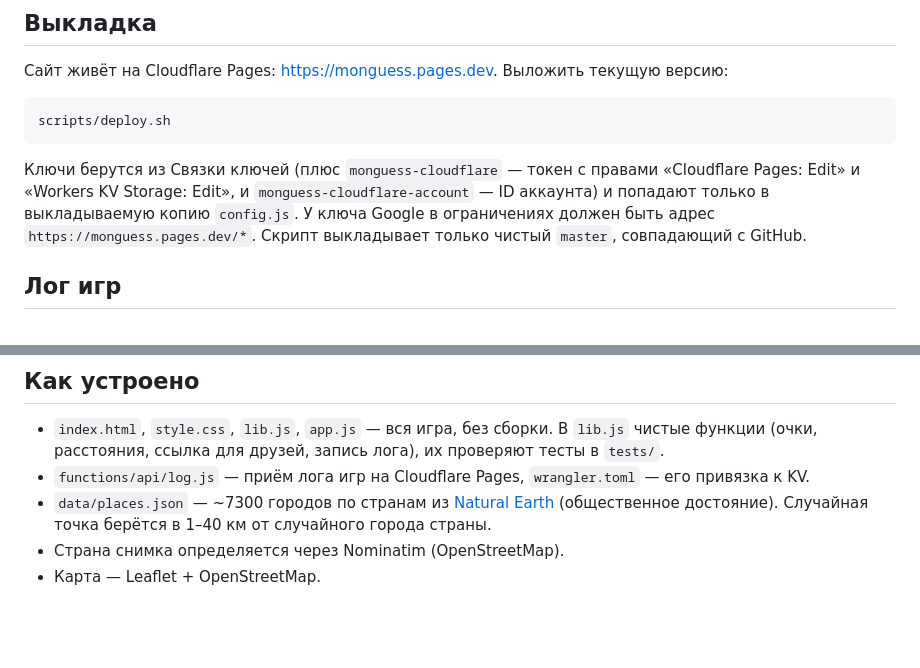
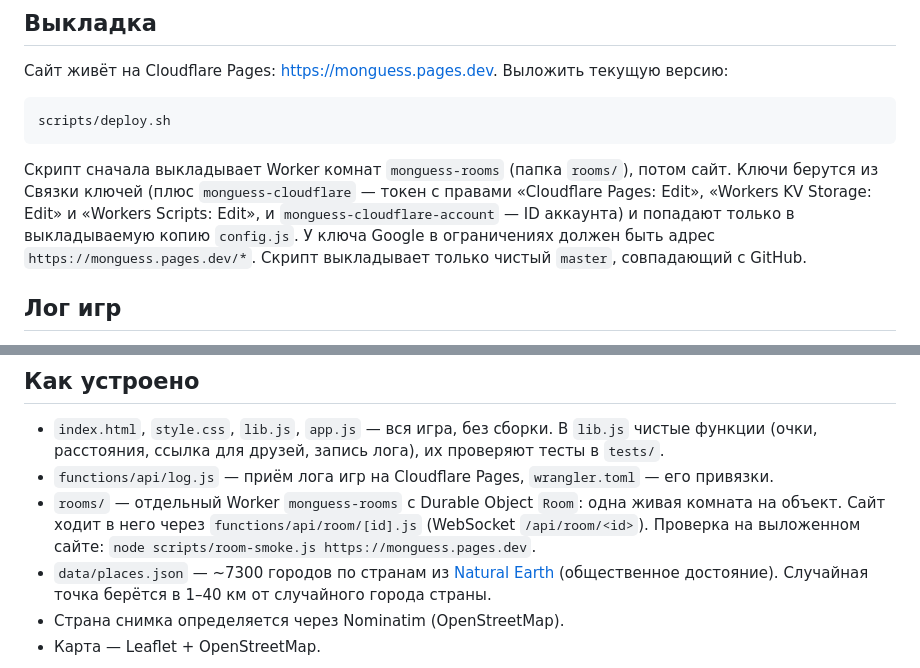
Before and after one commit to yung-sun-xxi/monguess, a Markdown page: README.md, 2 parts joined by grey strips. Rendered like a GitHub page; blank space fills up the shorter version.

````diff
--- a/README.md
+++ b/README.md
@@ -68,9 +68,10 @@ scripts/verify.sh
 scripts/deploy.sh
 ```
 
+Скрипт сначала выкладывает Worker комнат `monguess-rooms` (папка `rooms/`), потом сайт.
 Ключи берутся из Связки ключей (плюс `monguess-cloudflare` — токен с правами
-«Cloudflare Pages: Edit» и «Workers KV Storage: Edit», и `monguess-cloudflare-account` — ID
-аккаунта) и попадают только в выкладываемую копию `config.js`. У ключа Google в ограничениях должен быть адрес
+«Cloudflare Pages: Edit», «Workers KV Storage: Edit» и «Workers Scripts: Edit», и
+`monguess-cloudflare-account` — ID аккаунта) и попадают только в выкладываемую копию `config.js`. У ключа Google в ограничениях должен быть адрес
 `https://monguess.pages.dev/*`. Скрипт выкладывает только чистый `master`, совпадающий с GitHub.
 
 ## Лог игр
@@ -107,7 +108,10 @@ scripts/logs.sh --raw  # записи как есть, JSON
 
 - `index.html`, `style.css`, `lib.js`, `app.js` — вся игра, без сборки. В `lib.js` чистые функции
   (очки, расстояния, ссылка для друзей, запись лога), их проверяют тесты в `tests/`.
-- `functions/api/log.js` — приём лога игр на Cloudflare Pages, `wrangler.toml` — его привязка к KV.
+- `functions/api/log.js` — приём лога игр на Cloudflare Pages, `wrangler.toml` — его привязки.
+- `rooms/` — отдельный Worker `monguess-rooms` с Durable Object `Room`: одна живая комната на
+  объект. Сайт ходит в него через `functions/api/room/[id].js` (WebSocket `/api/room/<id>`).
+  Проверка на выложенном сайте: `node scripts/room-smoke.js https://monguess.pages.dev`.
 - `data/places.json` — ~7300 городов по странам из [Natural Earth](https://www.naturalearthdata.com)
   (общественное достояние). Случайная точка берётся в 1–40 км от случайного города страны.
 - Страна снимка определяется через Nominatim (OpenStreetMap).
````
Also changed, not shown: CLAUDE.md (+5 -3 lines).
